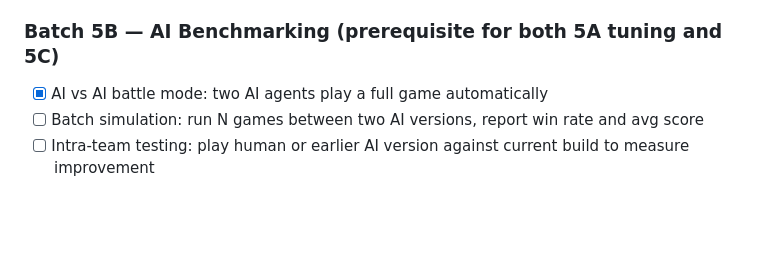
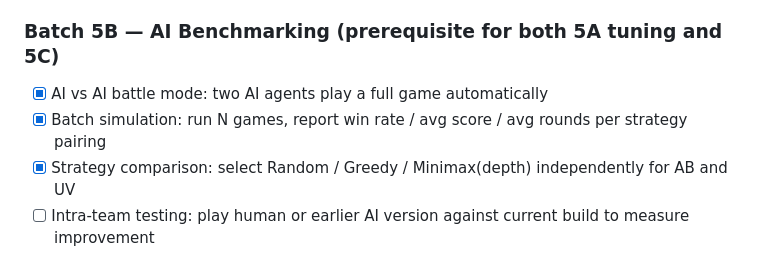
Before and after one commit to Chenredfish/Artificial_Intelligence_Project_2026, a Markdown page: README.md, the part around one of its changes. Drawn GitHub-style; blank space fills up the shorter version.

Commit message:
Update README: mark Batch 5B batch simulation and strategy comparison done
Co-Authored-By: Claude Sonnet 4.6 <noreply@anthropic.com>

```diff
--- a/README.md
+++ b/README.md
@@ -90,8 +90,9 @@ Layered implementation — each level is independently deployable and stronger t
 
 ### Batch 5B — AI Benchmarking (prerequisite for both 5A tuning and 5C)
 
-- [X] AI vs AI battle mode: two AI agents play a full game automatically
-- [ ] Batch simulation: run N games between two AI versions, report win rate and avg score
+- [x] AI vs AI battle mode: two AI agents play a full game automatically
+- [x] Batch simulation: run N games, report win rate / avg score / avg rounds per strategy pairing
+- [x] Strategy comparison: select Random / Greedy / Minimax(depth) independently for AB and UV
 - [ ] Intra-team testing: play human or earlier AI version against current build to measure improvement
 
 > Run this after each L3+ upgrade. Win rate vs the previous version is the only reliable
```
Also changed, not shown: other parts of README.md (+4 -4 lines).
